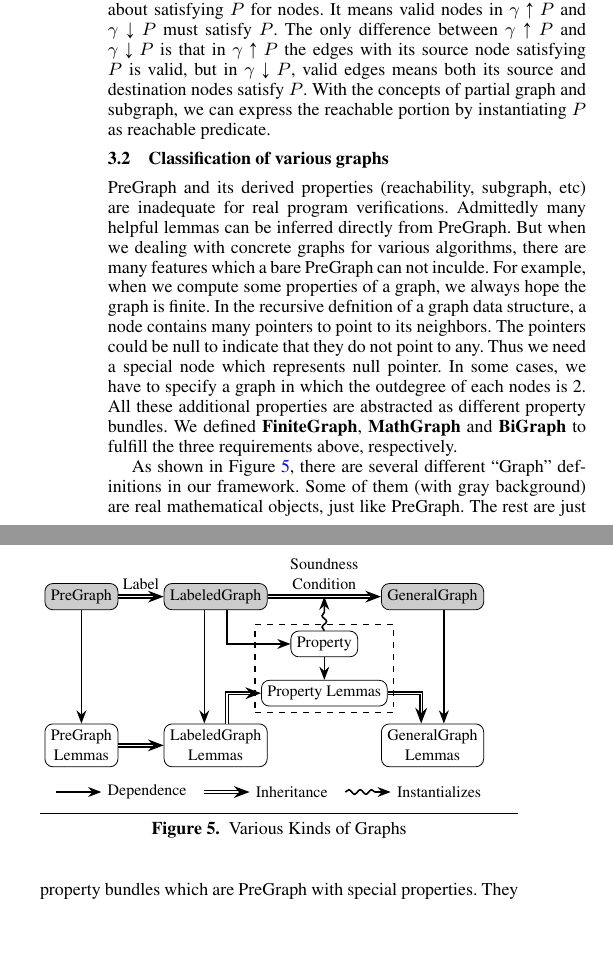
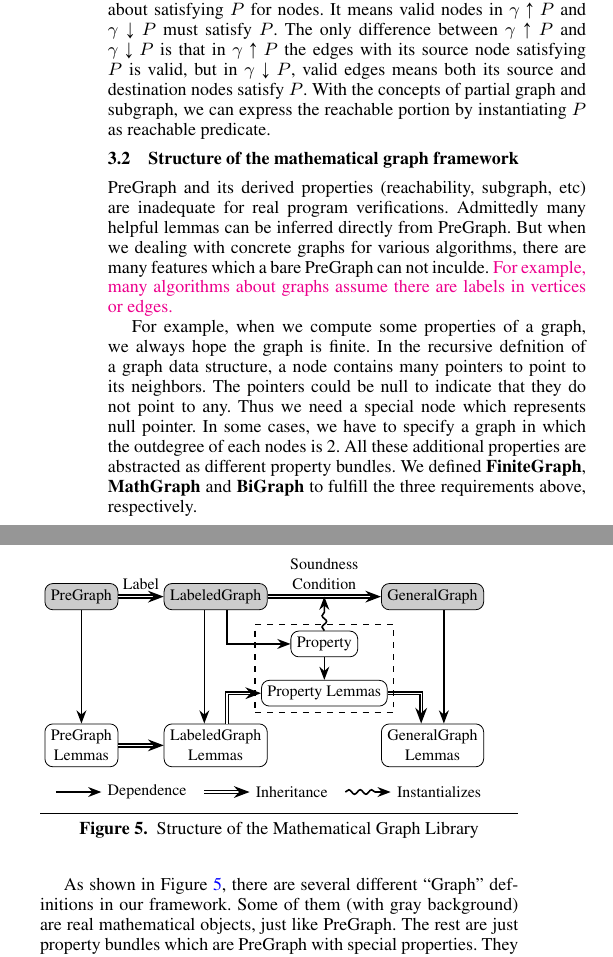
Before and after one commit to CertiGraph/CertiGraph, a LaTeX paper (papers/autoquack/autoquack.tex, which reads papers/autoquack/math_graph.tex): two parts of the columns of page 6 of 15, joined at a grey line, cut so that both start at the same text, the shorter picture padded with empty space. Compiled offline with pdfLaTeX; a missing font is replaced by an installed copy or a similar font.

Commit message:
Minor changes in math part.

```diff
--- a/papers/autoquack/math_graph.tex
+++ b/papers/autoquack/math_graph.tex
@@ -146,20 +146,24 @@ and destination nodes satisfy $P$. With the concepts of partial graph
 and subgraph, we can express the reachable portion by instantiating
 $P$ as reachable predicate.
 
-\subsection{Classification of various graphs}
+\subsection{Structure of the mathematical graph framework}
 
 PreGraph and its derived properties (reachability, subgraph, etc) are
 inadequate for real program verifications. Admittedly many helpful
 lemmas can be inferred directly from PreGraph. But when we dealing
 with concrete graphs for various algorithms, there are many features
-which a bare PreGraph can not inculde. For example, when we compute
-some properties of a graph, we always hope the graph is finite. In the
-recursive defnition of a graph data structure, a node contains many
-pointers to point to its neighbors. The pointers could be null to
-indicate that they do not point to any. Thus we need a special node
-which represents null pointer. In some cases, we have to specify a
-graph in which the outdegree of each nodes is 2. All these additional
-properties are abstracted as different property bundles. We
+which a bare PreGraph can not inculde. {\color{magenta} For example,
+many algorithms about graphs assume there are labels in vertices or
+edges.}
+
+For example, when we compute some properties of a graph, we always
+hope the graph is finite. In the recursive defnition of a graph data
+structure, a node contains many pointers to point to its
+neighbors. The pointers could be null to indicate that they do not
+point to any. Thus we need a special node which represents null
+pointer. In some cases, we have to specify a graph in which the
+outdegree of each nodes is 2. All these additional properties are
+abstracted as different property bundles. We
 defined \textbf{FiniteGraph}, \textbf{MathGraph} and \textbf{BiGraph}
 to fulfill the three requirements above, respectively.
 
@@ -212,7 +216,7 @@ to fulfill the three requirements above, respectively.
 \end{tikzpicture}
 \endpgfgraphicnamed
 \vspace{1ex}
-\caption{Various Kinds of Graphs}\label{fig:graphs}
+\caption{Structure of the Mathematical Graph Library}\label{fig:graphs}
 \end{figure}
 
 As shown in Figure \ref{fig:graphs}, there are several different
```
Also changed, not shown: papers/autoquack/autoquack.tex (+4 -0 lines).
